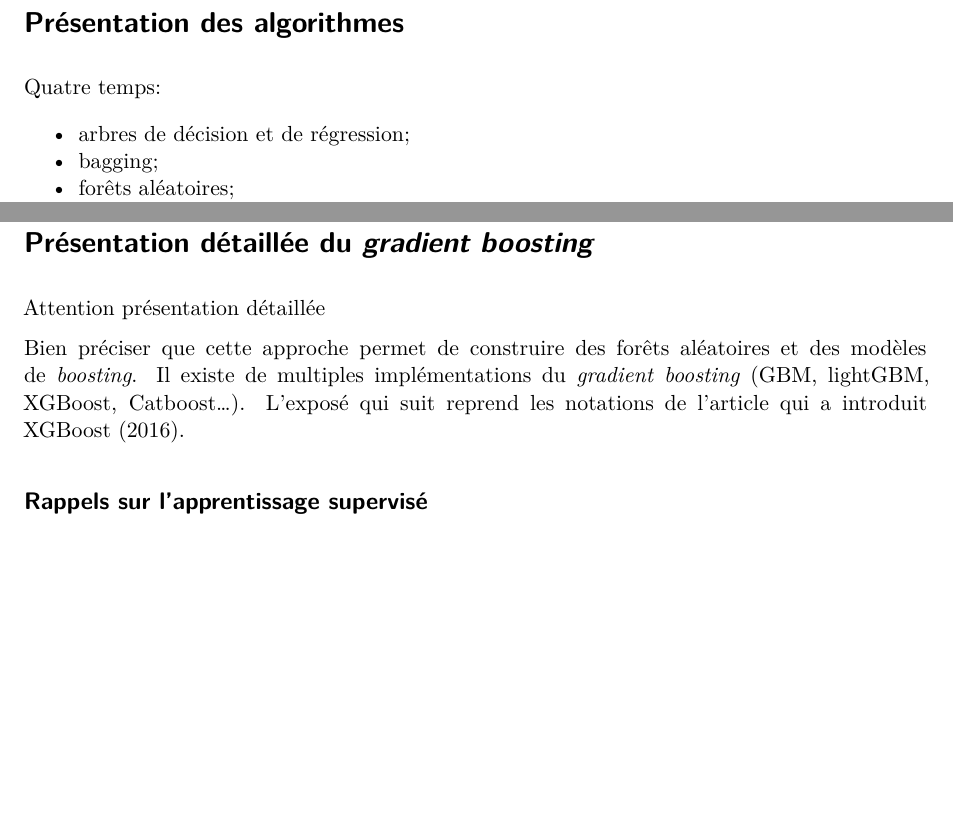
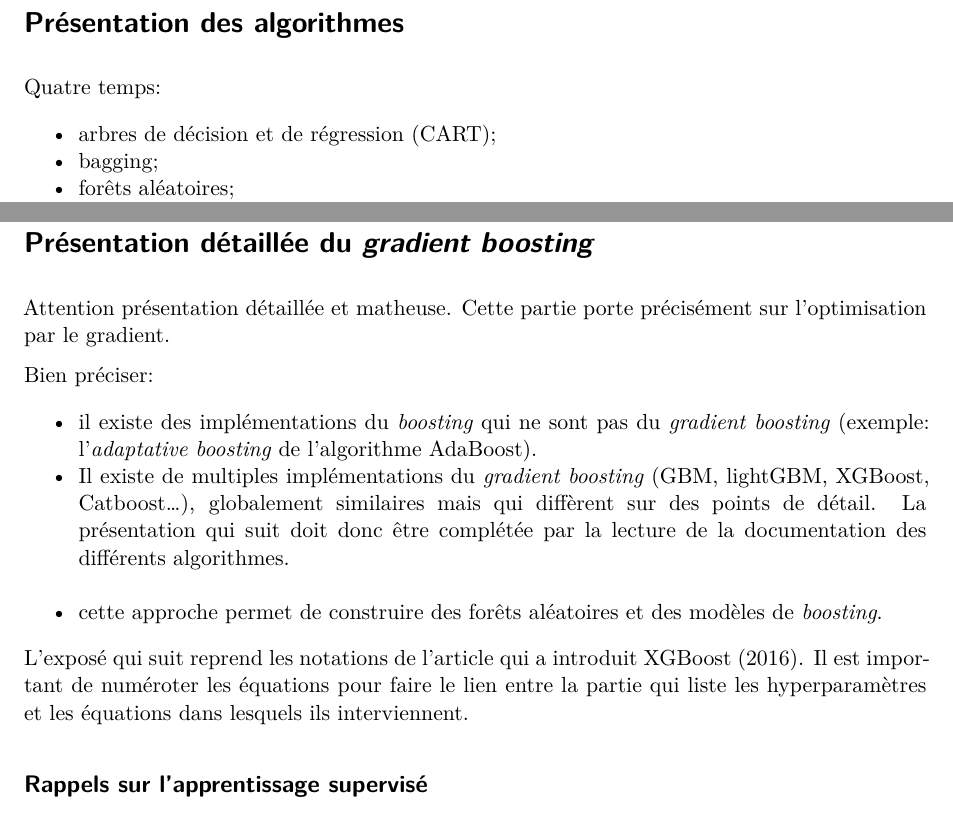
Before and after one commit to oliviermeslin/DT_methodes_ensemblistes, a Quarto document (plan_DT.qmd): two parts of pages 1 and 3 of 4, joined at a grey line, cut so that both start at the same text, the shorter picture padded with empty space. Rendered offline with R 4.5, knitr and Pandoc in place of Quarto, then LaTeX, with nearby package versions; drawn as R Markdown's standard PDF in place of the format the file asks for.

Commit message:
Compléments

```diff
--- a/plan_DT.qmd
+++ b/plan_DT.qmd
@@ -42,7 +42,7 @@ Présentation intuitive et peu matheuse
 
 Quatre temps:
 
-- arbres de décision et de régression;
+- arbres de décision et de régression (CART);
 - bagging;
 - forêts aléatoires;
 - boosting.
@@ -96,9 +96,15 @@ Mettre une description de l'algorithme en pseudo-code?
 
 # Présentation détaillée du _gradient boosting_
 
-Attention présentation détaillée
+Attention présentation détaillée et matheuse. Cette partie porte précisément sur l'optimisation par le gradient.
 
-Bien préciser que cette approche permet de construire des forêts aléatoires et des modèles de _boosting_. Il existe de multiples implémentations du _gradient boosting_ (GBM, lightGBM, XGBoost, Catboost...). L'exposé qui suit reprend les notations de l'article qui a introduit XGBoost (2016).
+Bien préciser:
+
+- il existe des implémentations du _boosting_ qui ne sont pas du _gradient boosting_ (exemple: l'_adaptative boosting_ de l'algorithme AdaBoost).
+- Il existe de multiples implémentations du _gradient boosting_ (GBM, lightGBM, XGBoost, Catboost...), globalement similaires mais qui diffèrent sur des points de détail. La présentation qui suit doit donc être complétée par la lecture de la documentation des différents algorithmes.
+- cette approche permet de construire des forêts aléatoires et des modèles de _boosting_.
+
+L'exposé qui suit reprend les notations de l'article qui a introduit XGBoost (2016). Il est important de numéroter les équations pour faire le lien entre la partie qui liste les hyperparamètres et les équations dans lesquels ils interviennent.
 
 ## Rappels sur l'apprentissage supervisé
 
```
